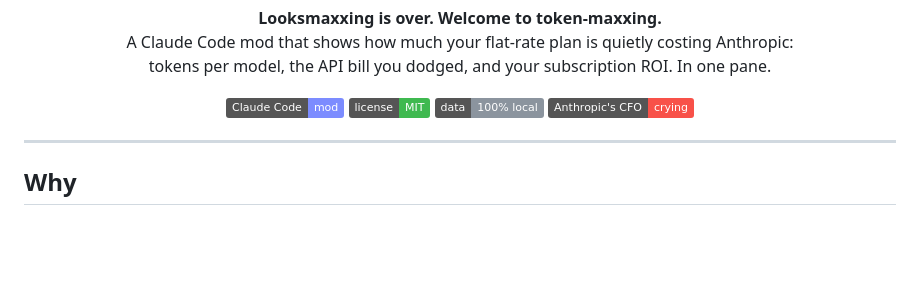
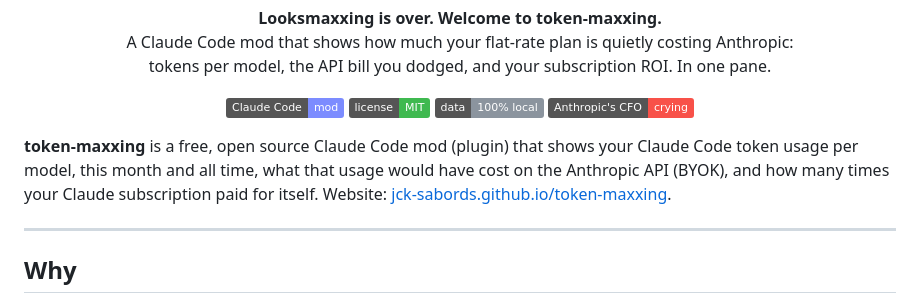
Before and after one commit to JCK-Sabords/token-maxxing, a Markdown page: README.md, the part around the change. Rendered like a GitHub page; badges without logos; blank space fills up the shorter version.

Commit message:
Website, llms.txt, sitemap and icon so people and AI assistants find the mod
- docs/index.html: a real landing page (what it shows, install, FAQ) with
  SoftwareApplication and FAQPage structured data, instead of a redirect.
- llms.txt, sitemap.xml and a robots.txt that welcomes AI crawlers.
- A 512 px icon for the plugin directory and the site.
- README opens with a one-sentence description and the website link.

Co-Authored-By: Claude Opus 5.5 <noreply@anthropic.com>

```diff
--- a/README.md
+++ b/README.md
@@ -16,6 +16,8 @@
   <img src="https://img.shields.io/badge/data-100%25%20local-8b949e" alt="Data: 100% local">
   <img src="https://img.shields.io/badge/Anthropic's%20CFO-crying-f85149" alt="Anthropic's CFO: crying">
 </p>
+
+**token-maxxing** is a free, open source Claude Code mod (plugin) that shows your Claude Code token usage per model, this month and all time, what that usage would have cost on the Anthropic API (BYOK), and how many times your Claude subscription paid for itself. Website: [jck-sabords.github.io/token-maxxing](https://jck-sabords.github.io/token-maxxing/).
 
 ---
 
```
Also changed, not shown: .claude-plugin/icon.png (added), docs/icon.png (added), 4 other files.
